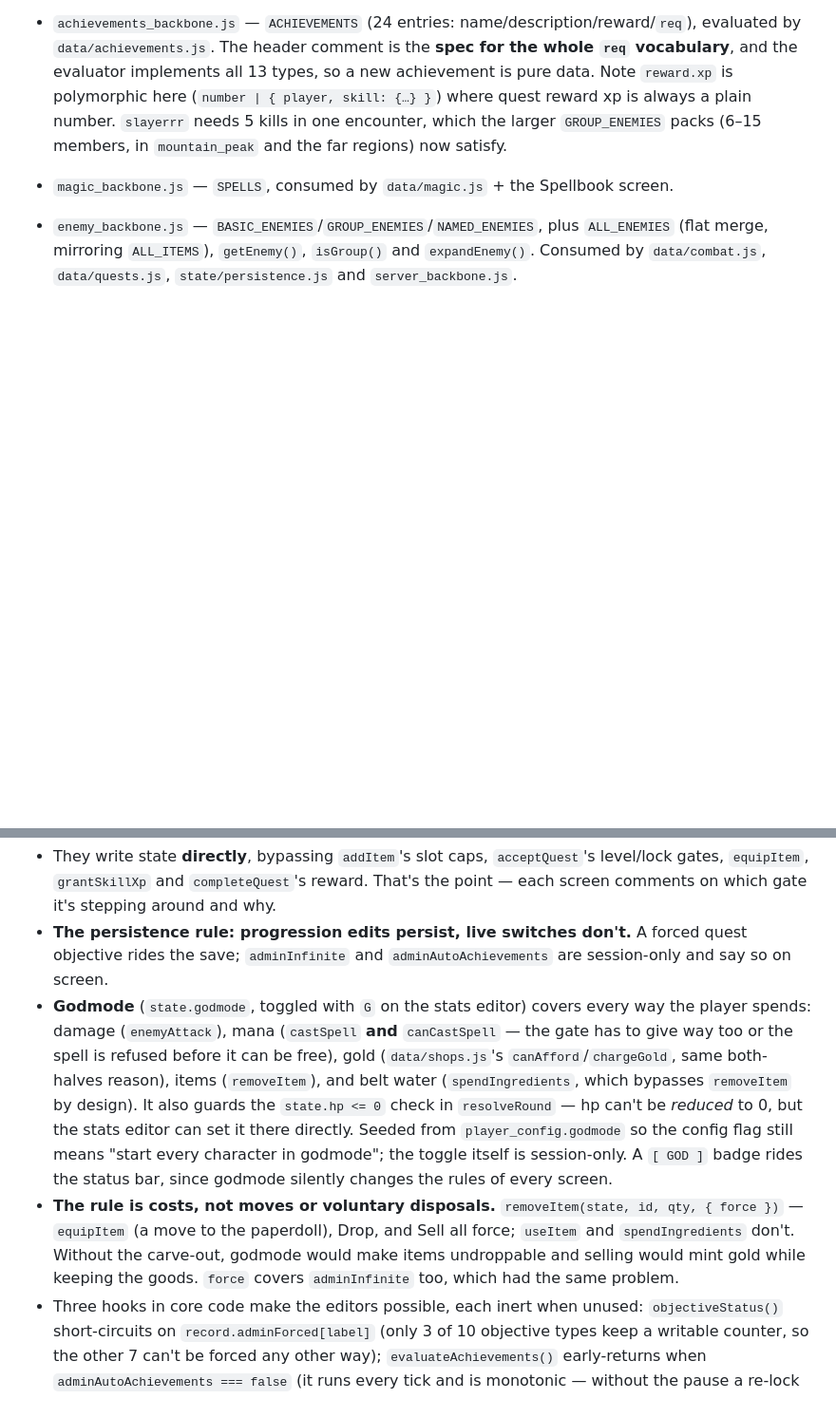
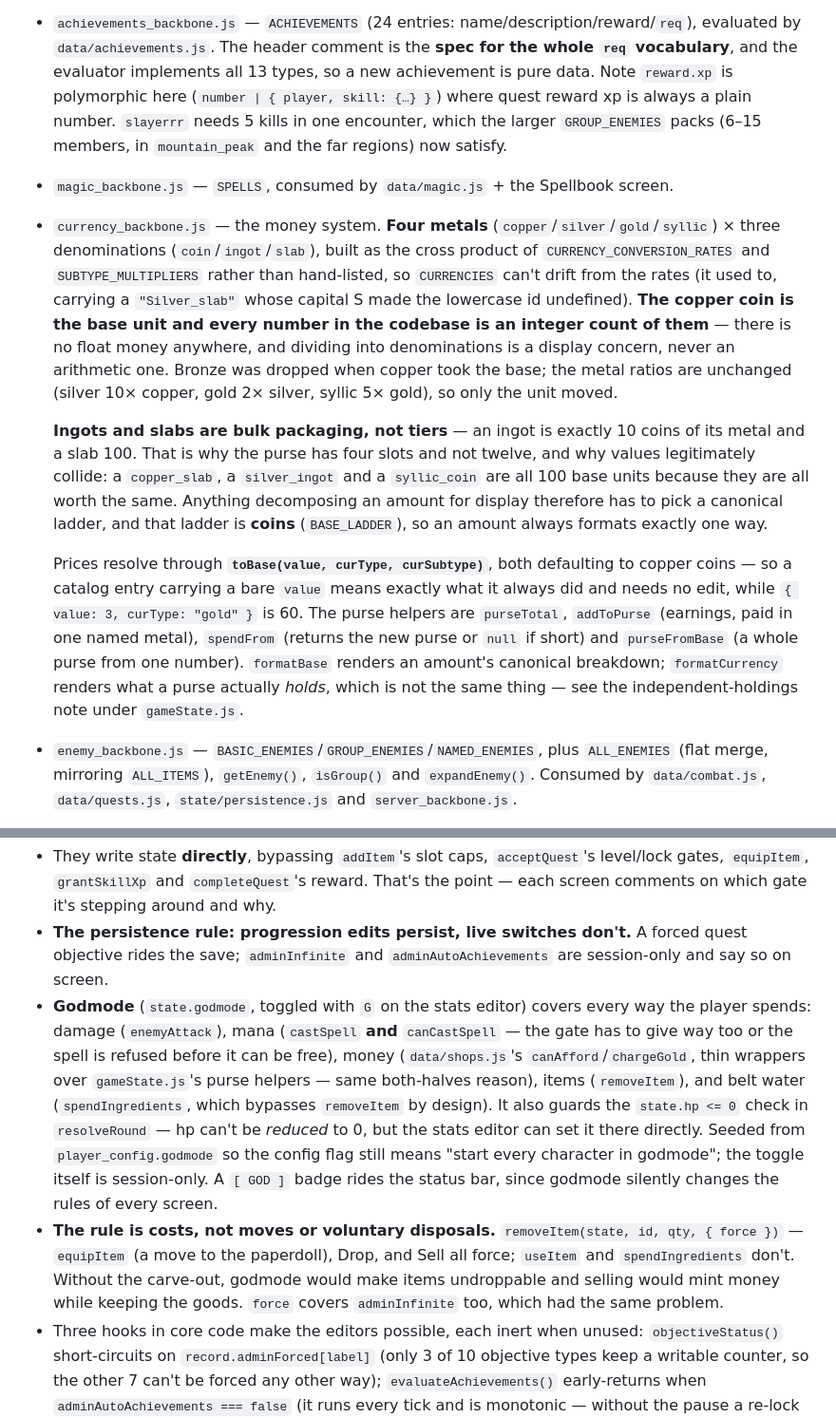
Before and after one commit to rvzm/apocylta, a Markdown page: CLAUDE.md, 2 parts joined by grey strips. Shown at 95% size. Drawn GitHub-style; blank space fills up the shorter version.

```diff
--- a/CLAUDE.md
+++ b/CLAUDE.md
@@ -35,5 +35,10 @@ Top-level `*_backbone.js` files plus `data/*.js` are pure-data modules (plain ob
 - `achievements_backbone.js` — `ACHIEVEMENTS` (24 entries: name/description/reward/`req`), evaluated by `data/achievements.js`. The header comment is the **spec for the whole `req` vocabulary**, and the evaluator implements all 13 types, so a new achievement is pure data. Note `reward.xp` is polymorphic here (`number | { player, skill: {…} }`) where quest reward xp is always a plain number. `slayerrr` needs 5 kills in one encounter, which the larger `GROUP_ENEMIES` packs (6–15 members, in `mountain_peak` and the far regions) now satisfy.
 - `magic_backbone.js` — `SPELLS`, consumed by `data/magic.js` + the Spellbook screen.
+- `currency_backbone.js` — the money system. **Four metals** (`copper`/`silver`/`gold`/`syllic`) × three denominations (`coin`/`ingot`/`slab`), built as the cross product of `CURRENCY_CONVERSION_RATES` and `SUBTYPE_MULTIPLIERS` rather than hand-listed, so `CURRENCIES` can't drift from the rates (it used to, carrying a `"Silver_slab"` whose capital S made the lowercase id undefined). **The copper coin is the base unit and every number in the codebase is an integer count of them** — there is no float money anywhere, and dividing into denominations is a display concern, never an arithmetic one. Bronze was dropped when copper took the base; the metal ratios are unchanged (silver 10× copper, gold 2× silver, syllic 5× gold), so only the unit moved.
+
+  **Ingots and slabs are bulk packaging, not tiers** — an ingot is exactly 10 coins of its metal and a slab 100. That is why the purse has four slots and not twelve, and why values legitimately collide: a `copper_slab`, a `silver_ingot` and a `syllic_coin` are all 100 base units because they are all worth the same. Anything decomposing an amount for display therefore has to pick a canonical ladder, and that ladder is **coins** (`BASE_LADDER`), so an amount always formats exactly one way.
+
+  Prices resolve through **`toBase(value, curType, curSubtype)`**, both defaulting to copper coins — so a catalog entry carrying a bare `value` means exactly what it always did and needs no edit, while `{ value: 3, curType: "gold" }` is 60. The purse helpers are `purseTotal`, `addToPurse` (earnings, paid in one named metal), `spendFrom` (returns the new purse or `null` if short) and `purseFromBase` (a whole purse from one number). `formatBase` renders an amount's canonical breakdown; `formatCurrency` renders what a purse actually *holds*, which is not the same thing — see the independent-holdings note under `gameState.js`.
 - `enemy_backbone.js` — `BASIC_ENEMIES`/`GROUP_ENEMIES`/`NAMED_ENEMIES`, plus `ALL_ENEMIES` (flat merge, mirroring `ALL_ITEMS`), `getEnemy()`, `isGroup()` and `expandEnemy()`. Consumed by `data/combat.js`, `data/quests.js`, `state/persistence.js` and `server_backbone.js`.
 
   **A `GROUP_ENEMIES` entry is not an enemy — it's a header** saying a pack spawned and naming who's in it. It declares only `members`, `name` (shown above the current enemy on the combat screen) and `xp` (a completion bonus, ~30% of the members' combined xp, paid on clearing the pack). It has no hp/dps/type/subtype of its own, is never queued as a combatant, and is **never recorded as a kill** — only members reach `state.enemiesDefeated`. `members` is either a list or a `{ id: count }` map; `expandEnemy()` handles both and returns `[]` (not `[id]`) for a group with no usable members, because queueing a group as a fighter would give it `Math.max(1, NaN)` hp — an enemy that can never die.
@@ -122,8 +127,8 @@ Eight screens for editing state at runtime: a hub plus editors for stats, skills
 
 - They write state **directly**, bypassing `addItem`'s slot caps, `acceptQuest`'s level/lock gates, `equipItem`, `grantSkillXp` and `completeQuest`'s reward. That's the point — each screen comments on which gate it's stepping around and why.
 - **The persistence rule: progression edits persist, live switches don't.** A forced quest objective rides the save; `adminInfinite` and `adminAutoAchievements` are session-only and say so on screen.
-- **Godmode** (`state.godmode`, toggled with `G` on the stats editor) covers every way the player spends: damage (`enemyAttack`), mana (`castSpell` **and** `canCastSpell` — the gate has to give way too or the spell is refused before it can be free), gold (`data/shops.js`'s `canAfford`/`chargeGold`, same both-halves reason), items (`removeItem`), and belt water (`spendIngredients`, which bypasses `removeItem` by design). It also guards the `state.hp <= 0` check in `resolveRound` — hp can't be *reduced* to 0, but the stats editor can set it there directly. Seeded from `player_config.godmode` so the config flag still means "start every character in godmode"; the toggle itself is session-only. A `[ GOD ]` badge rides the status bar, since godmode silently changes the rules of every screen.
-- **The rule is costs, not moves or voluntary disposals.** `removeItem(state, id, qty, { force })` — `equipItem` (a move to the paperdoll), Drop, and Sell all force; `useItem` and `spendIngredients` don't. Without the carve-out, godmode would make items undroppable and selling would mint gold while keeping the goods. `force` covers `adminInfinite` too, which had the same problem.
+- **Godmode** (`state.godmode`, toggled with `G` on the stats editor) covers every way the player spends: damage (`enemyAttack`), mana (`castSpell` **and** `canCastSpell` — the gate has to give way too or the spell is refused before it can be free), money (`data/shops.js`'s `canAfford`/`chargeGold`, thin wrappers over `gameState.js`'s purse helpers — same both-halves reason), items (`removeItem`), and belt water (`spendIngredients`, which bypasses `removeItem` by design). It also guards the `state.hp <= 0` check in `resolveRound` — hp can't be *reduced* to 0, but the stats editor can set it there directly. Seeded from `player_config.godmode` so the config flag still means "start every character in godmode"; the toggle itself is session-only. A `[ GOD ]` badge rides the status bar, since godmode silently changes the rules of every screen.
+- **The rule is costs, not moves or voluntary disposals.** `removeItem(state, id, qty, { force })` — `equipItem` (a move to the paperdoll), Drop, and Sell all force; `useItem` and `spendIngredients` don't. Without the carve-out, godmode would make items undroppable and selling would mint money while keeping the goods. `force` covers `adminInfinite` too, which had the same problem.
 - Three hooks in core code make the editors possible, each inert when unused: `objectiveStatus()` short-circuits on `record.adminForced[label]` (only 3 of 10 objective types keep a writable counter, so the other 7 can't be forced any other way); `evaluateAchievements()` early-returns when `adminAutoAchievements === false` (it runs every tick and is monotonic — without the pause a re-lock bounces back within a second *and re-pays the reward*); `removeItem()` skips ids in `adminInfinite`.
 - Every admin screen draws into `ui.inventoryList`, even the pure field editors — `ui/router.js` has no UP/DOWN tokens, so the list widget is the only thing that gives a movable cursor. Editing is `+`/`-` with `1`/`2`/`3` setting the step to 1/10/100 (`shared.js`'s `stepKeys`/`adjust`). Two traps `shared.js` handles: `render()` must never `select()` (mutation re-renders would snap the cursor to row 0 — same reason `saveSlots.js` documents), and the tab strips use `compactTabLabel` rather than `formatTabStrip` because a 15-entry tab strip ("All" plus the 14 of `ITEM_TYPES`' 16 that any item actually uses) wraps the border label onto a second line and silently eat the list's first row.
 
```
Also changed, not shown: other parts of CLAUDE.md (+3 -3 lines), apocylta-gui.md (+27 -27 lines), apocylta-guide.md (+28 -8 lines).
